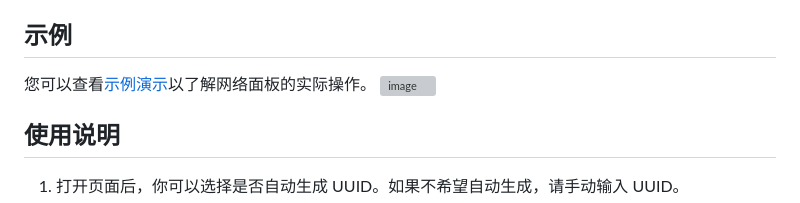
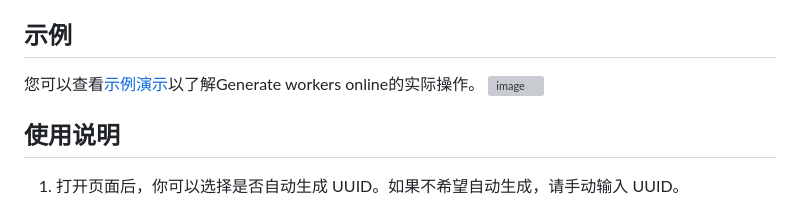
Before and after one commit to ymyuuu/Generate-workers-online, a Markdown page: README.md, the part around the change. GitHub-like rendering; grey boxes are pictures that could not be loaded.

```diff
--- a/README.md
+++ b/README.md
@@ -3,7 +3,7 @@
 这是一个用于在线生成 Workers 的 HTML 页面。通过填写 UUID 和代理IP信息，你可以生成 Workers 所需的配置代码，并将其复制到剪贴板以供使用。
 
 ## 示例
-您可以查看[示例演示](https://js.ymy.gay/)以了解网络面板的实际操作。
+您可以查看[示例演示](https://js.ymy.gay/)以了解Generate workers online的实际操作。
 <img width="1202" alt="image" src="https://github.com/ymyuuu/workers-vless/assets/135582157/56757979-815e-4f12-8e5e-392f7fc590a8">
 
 ## 使用说明
```
